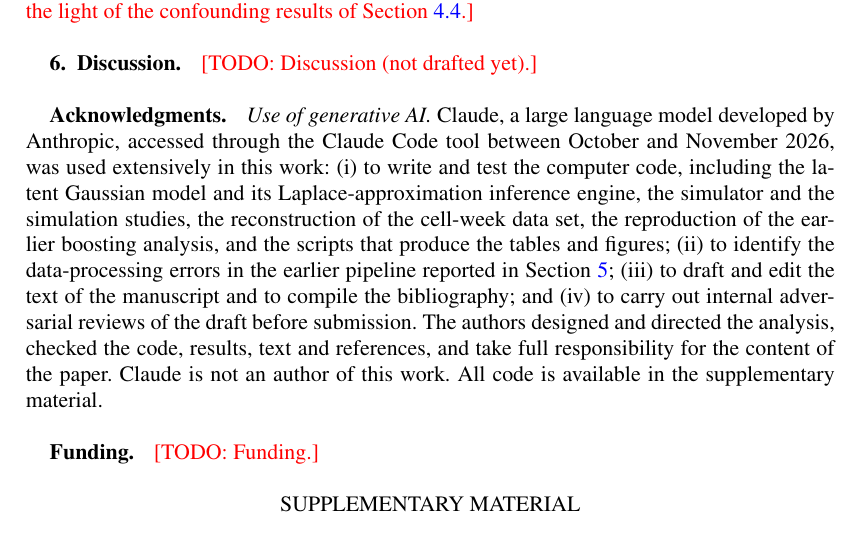
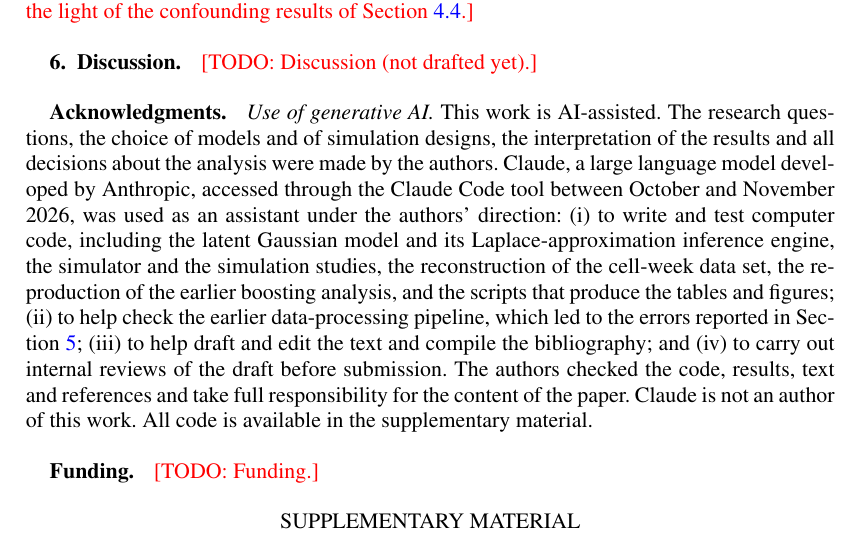
Before and after one commit to stefanocastruccio/26.Castruccio.conflict.unpublished, a LaTeX document (paper/main.tex): part of page 16 of 17, cut so that both start at the same text. Compiled offline with pdfLaTeX.

Commit message:
Paper: AI-assisted, human-directed acknowledgment wording
Co-Authored-By: Claude Opus 5.5 <noreply@anthropic.com>
Claude-Session: https://claude.ai/code/session_01H85kxLsrzzXKJMbCCVADs7

```diff
--- a/paper/main.tex
+++ b/paper/main.tex
@@ -123,19 +123,20 @@ Global Affairs, University of Notre Dame}
 \todo{Discussion (not drafted yet).}
 
 \begin{acks}[Acknowledgments]
-\textit{Use of generative AI.} Claude, a large language model developed by Anthropic,
-accessed through the Claude Code tool between October and November 2026, was used
-extensively in this work: (i) to write and test the computer code, including the latent
-Gaussian model and its Laplace-approximation inference engine, the simulator and the
-simulation studies, the reconstruction of the cell-week data set, the reproduction of
-the earlier boosting analysis, and the scripts that produce the tables and figures;
-(ii) to identify the data-processing errors in the earlier pipeline reported in
-Section~\ref{sec:application}; (iii) to draft and edit the text of the manuscript and to
-compile the bibliography; and (iv) to carry out internal adversarial reviews of the draft
-before submission. The authors designed and directed the analysis, checked the code,
-results, text and references, and take full responsibility for the content of the
-paper. Claude is not an author of this work. All code is available in the supplementary
-material.
+\textit{Use of generative AI.} This work is AI-assisted. The research questions, the
+choice of models and of simulation designs, the interpretation of the results and all
+decisions about the analysis were made by the authors. Claude, a large language model
+developed by Anthropic, accessed through the Claude Code tool between October and
+November 2026, was used as an assistant under the authors' direction: (i) to write and
+test computer code, including the latent Gaussian model and its Laplace-approximation
+inference engine, the simulator and the simulation studies, the reconstruction of the
+cell-week data set, the reproduction of the earlier boosting analysis, and the scripts
+that produce the tables and figures; (ii) to help check the earlier data-processing
+pipeline, which led to the errors reported in Section~\ref{sec:application}; (iii) to
+help draft and edit the text and compile the bibliography; and (iv) to carry out
+internal reviews of the draft before submission. The authors checked the code, results,
+text and references and take full responsibility for the content of the paper. Claude is
+not an author of this work. All code is available in the supplementary material.
 \end{acks}
 
 \begin{funding}
```
